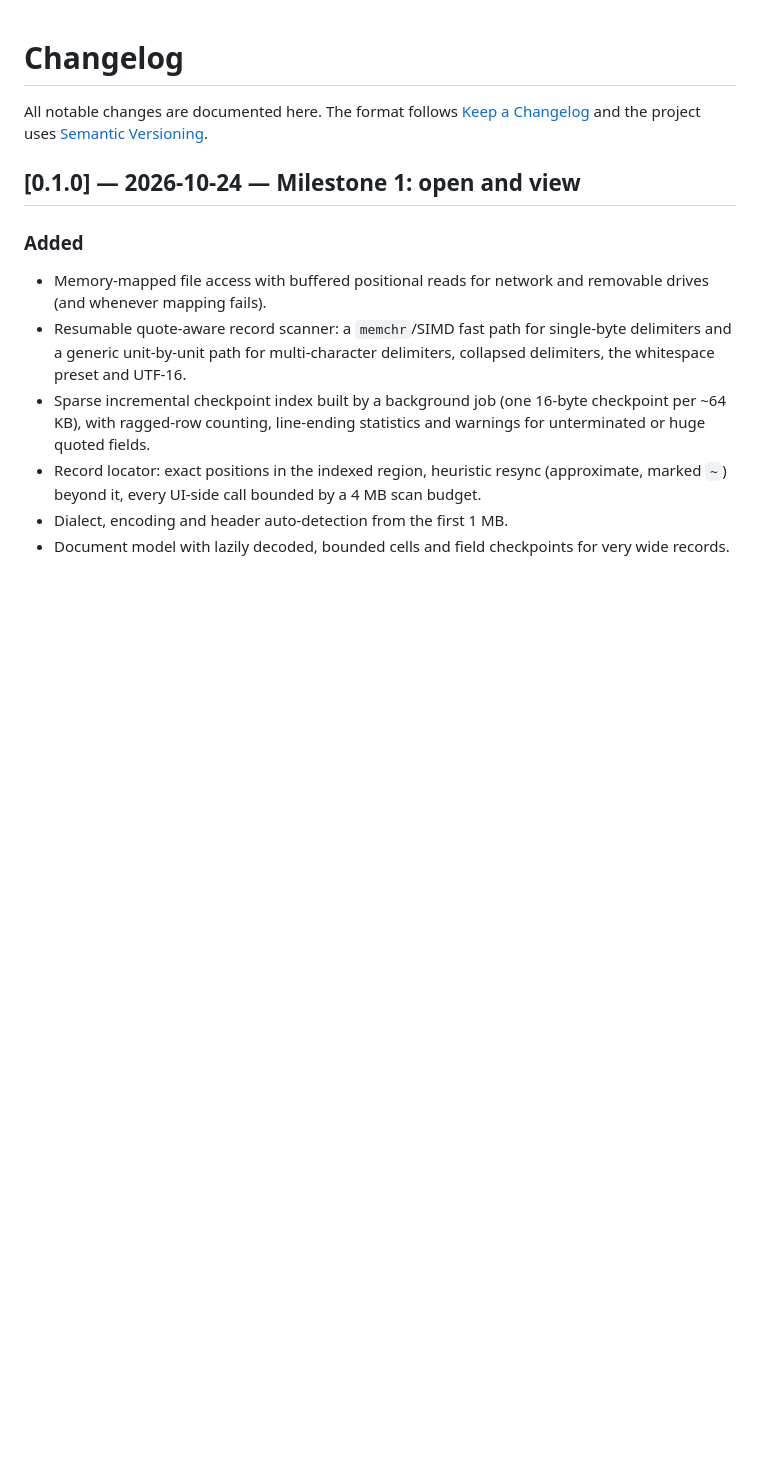
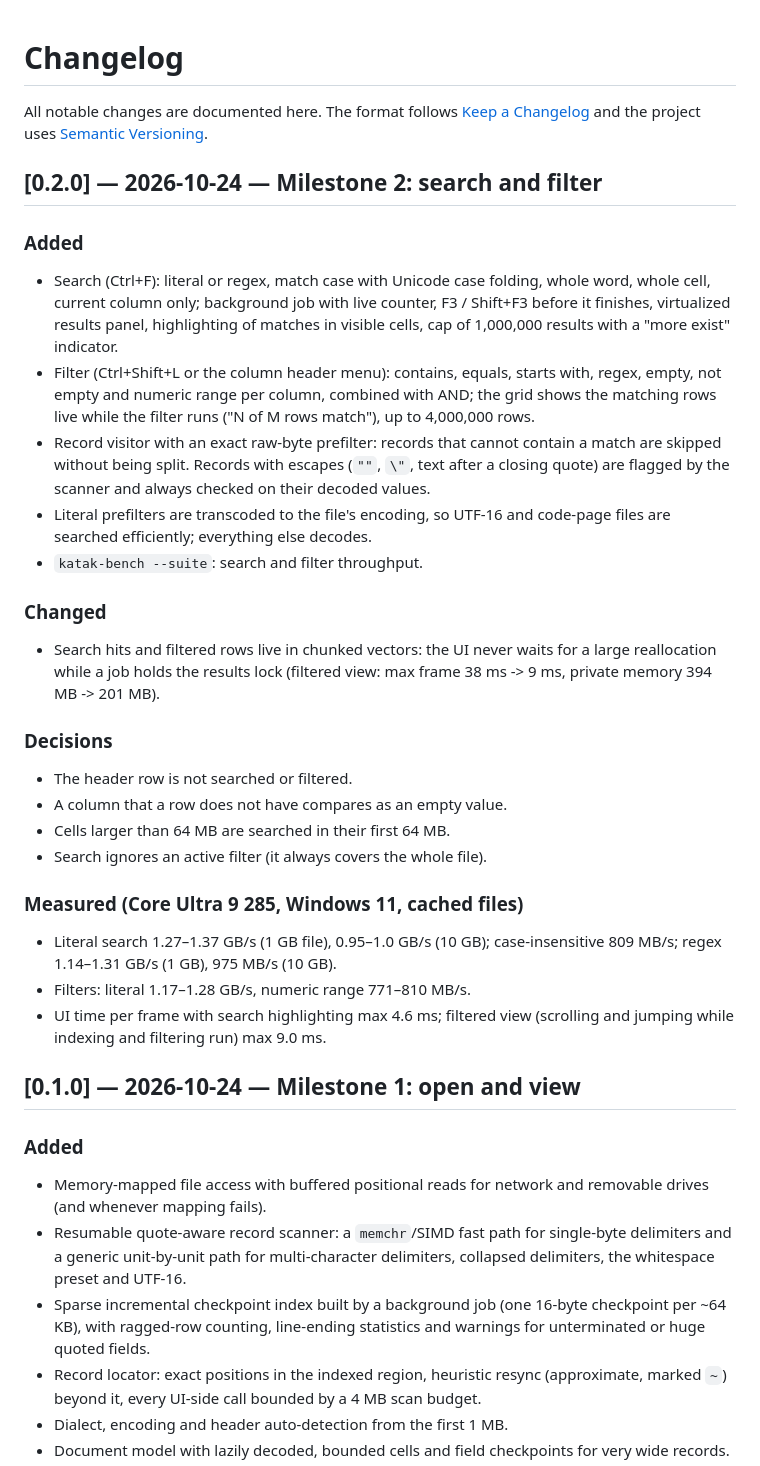
Before and after one commit to Erkinbek/katak, a Markdown page: CHANGELOG.md, the part around the change. GitHub-like rendering; blank space fills up the shorter version.

```diff
--- a/CHANGELOG.md
+++ b/CHANGELOG.md
@@ -3,6 +3,48 @@
 All notable changes are documented here. The format follows
 [Keep a Changelog](https://keepachangelog.com/en/1.1.0/) and the project
 uses [Semantic Versioning](https://semver.org/).
+
+## [0.2.0] — 2026-10-24 — Milestone 2: search and filter
+
+### Added
+
+- Search (Ctrl+F): literal or regex, match case with Unicode case folding,
+  whole word, whole cell, current column only; background job with live
+  counter, F3 / Shift+F3 before it finishes, virtualized results panel,
+  highlighting of matches in visible cells, cap of 1,000,000 results with
+  a "more exist" indicator.
+- Filter (Ctrl+Shift+L or the column header menu): contains, equals,
+  starts with, regex, empty, not empty and numeric range per column,
+  combined with AND; the grid shows the matching rows live while the
+  filter runs ("N of M rows match"), up to 4,000,000 rows.
+- Record visitor with an exact raw-byte prefilter: records that cannot
+  contain a match are skipped without being split. Records with escapes
+  (`""`, `\"`, text after a closing quote) are flagged by the scanner and
+  always checked on their decoded values.
+- Literal prefilters are transcoded to the file's encoding, so UTF-16 and
+  code-page files are searched efficiently; everything else decodes.
+- `katak-bench --suite`: search and filter throughput.
+
+### Changed
+
+- Search hits and filtered rows live in chunked vectors: the UI never waits
+  for a large reallocation while a job holds the results lock (filtered
+  view: max frame 38 ms -> 9 ms, private memory 394 MB -> 201 MB).
+
+### Decisions
+
+- The header row is not searched or filtered.
+- A column that a row does not have compares as an empty value.
+- Cells larger than 64 MB are searched in their first 64 MB.
+- Search ignores an active filter (it always covers the whole file).
+
+### Measured (Core Ultra 9 285, Windows 11, cached files)
+
+- Literal search 1.27–1.37 GB/s (1 GB file), 0.95–1.0 GB/s (10 GB);
+  case-insensitive 809 MB/s; regex 1.14–1.31 GB/s (1 GB), 975 MB/s (10 GB).
+- Filters: literal 1.17–1.28 GB/s, numeric range 771–810 MB/s.
+- UI time per frame with search highlighting max 4.6 ms; filtered view
+  (scrolling and jumping while indexing and filtering run) max 9.0 ms.
 
 ## [0.1.0] — 2026-10-24 — Milestone 1: open and view
 
```
Also changed, not shown: README.md (+25 -4 lines).
